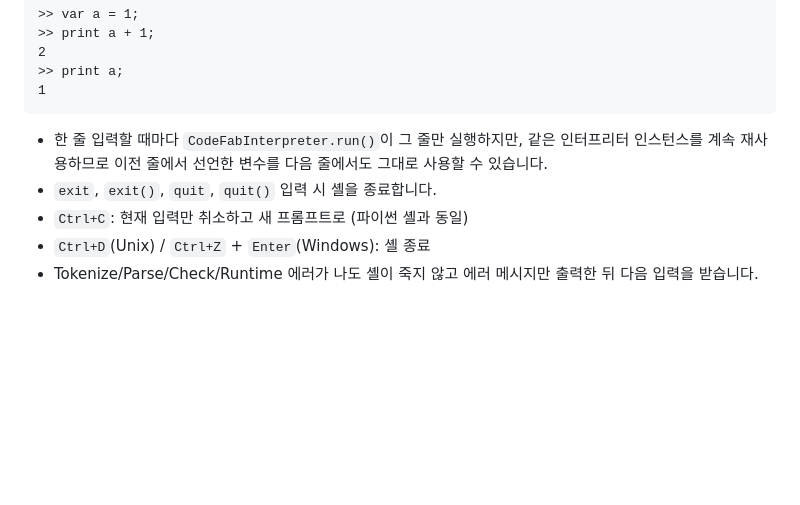
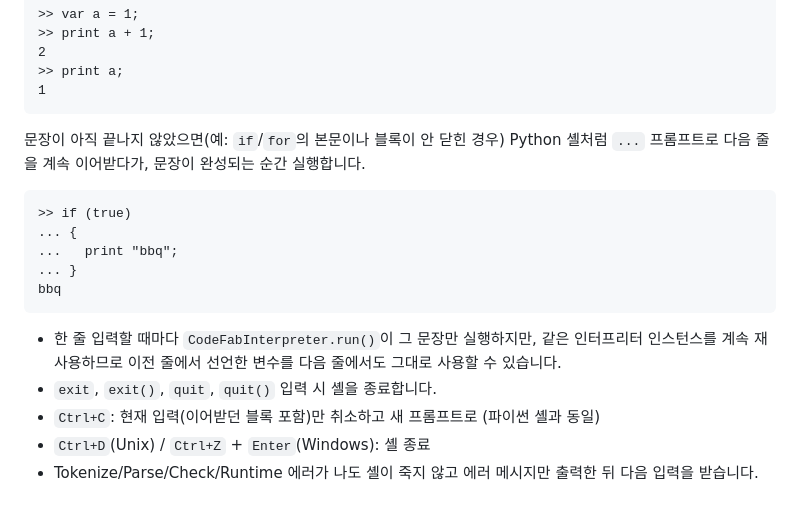
Before and after one commit to JunyongPark2/CodeFab_Interpreter_A2, a Markdown page: README.md, the part around one of its changes. Drawn GitHub-style; blank space fills up the shorter version.

````diff
--- a/README.md
+++ b/README.md
@@ -125,9 +129,19 @@ python prompt_shell.py
 1
 ```
 
-- 한 줄 입력할 때마다 `CodeFabInterpreter.run()`이 그 줄만 실행하지만, 같은 인터프리터 인스턴스를 계속 재사용하므로 이전 줄에서 선언한 변수를 다음 줄에서도 그대로 사용할 수 있습니다.
+문장이 아직 끝나지 않았으면(예: `if`/`for`의 본문이나 블록이 안 닫힌 경우) Python 셸처럼 `...` 프롬프트로 다음 줄을 계속 이어받다가, 문장이 완성되는 순간 실행합니다.
+
+```
+>> if (true)
+... {
+...   print "bbq";
+... }
+bbq
+```
+
+- 한 줄 입력할 때마다 `CodeFabInterpreter.run()`이 그 문장만 실행하지만, 같은 인터프리터 인스턴스를 계속 재사용하므로 이전 줄에서 선언한 변수를 다음 줄에서도 그대로 사용할 수 있습니다.
 - `exit`, `exit()`, `quit`, `quit()` 입력 시 셸을 종료합니다.
-- `Ctrl+C`: 현재 입력만 취소하고 새 프롬프트로 (파이썬 셸과 동일)
+- `Ctrl+C`: 현재 입력(이어받던 블록 포함)만 취소하고 새 프롬프트로 (파이썬 셸과 동일)
 - `Ctrl+D`(Unix) / `Ctrl+Z` + `Enter`(Windows): 셸 종료
 - Tokenize/Parse/Check/Runtime 에러가 나도 셸이 죽지 않고 에러 메시지만 출력한 뒤 다음 입력을 받습니다.
 
````
Also changed, not shown: other parts of README.md (+20 -13 lines).
